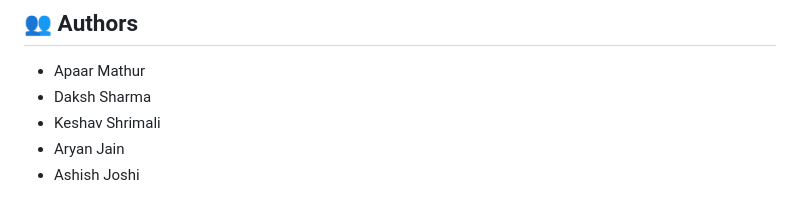
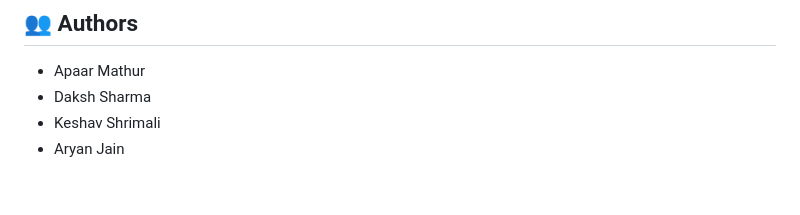
Before and after one commit to A-TomMarvoloRiddle/Fluxion, a Markdown page: README.md, the part around the change. Rendered like a GitHub page.

```diff
--- a/README.md
+++ b/README.md
@@ -79,4 +79,3 @@ This system aims to revolutionize traditional fixed-time traffic signal systems
 - Daksh Sharma
 - Keshav Shrimali
 - Aryan Jain
-- Ashish Joshi
```
